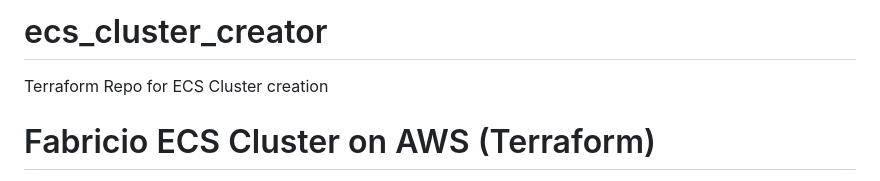
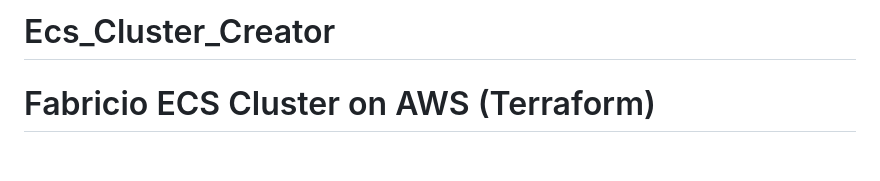
Before and after one commit to fabricioaait/ecs_cluster_creator, a Markdown page: README.md, the part around the change. Drawn GitHub-style; blank space fills up the shorter version.

```diff
--- a/README.md
+++ b/README.md
@@ -1,7 +1,4 @@
-# ecs_cluster_creator
-Terraform Repo for ECS Cluster creation
-
-
+# Ecs_Cluster_Creator
 # Fabricio ECS Cluster on AWS (Terraform)
 
 This project deploys a production-ready **ECS Fargate cluster** on AWS using Terraform, with an Application Load Balancer (ALB), persistent logging, and optional monitoring with Prometheus.
```
